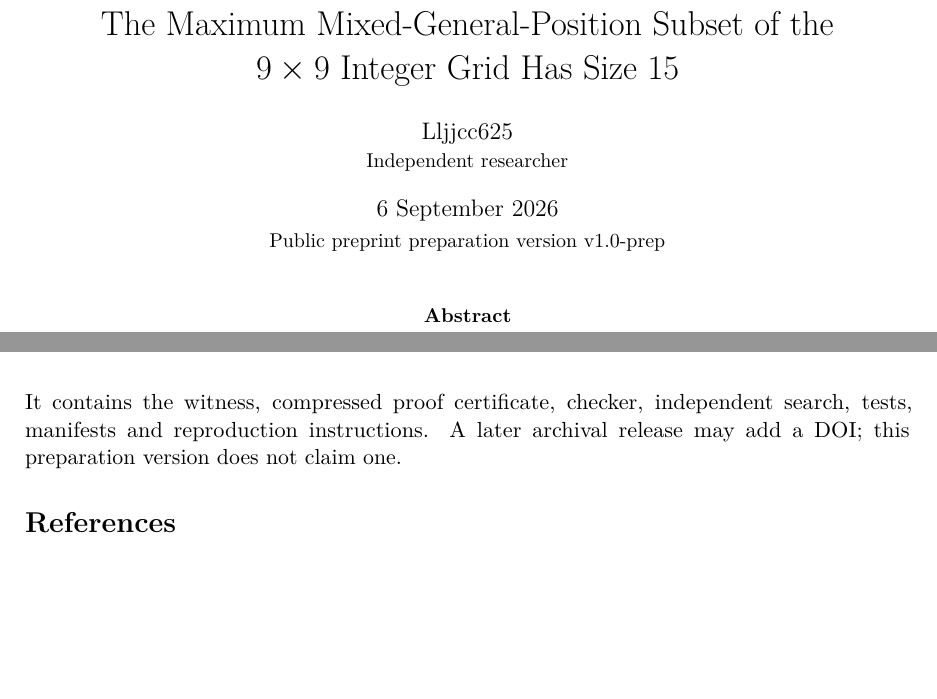
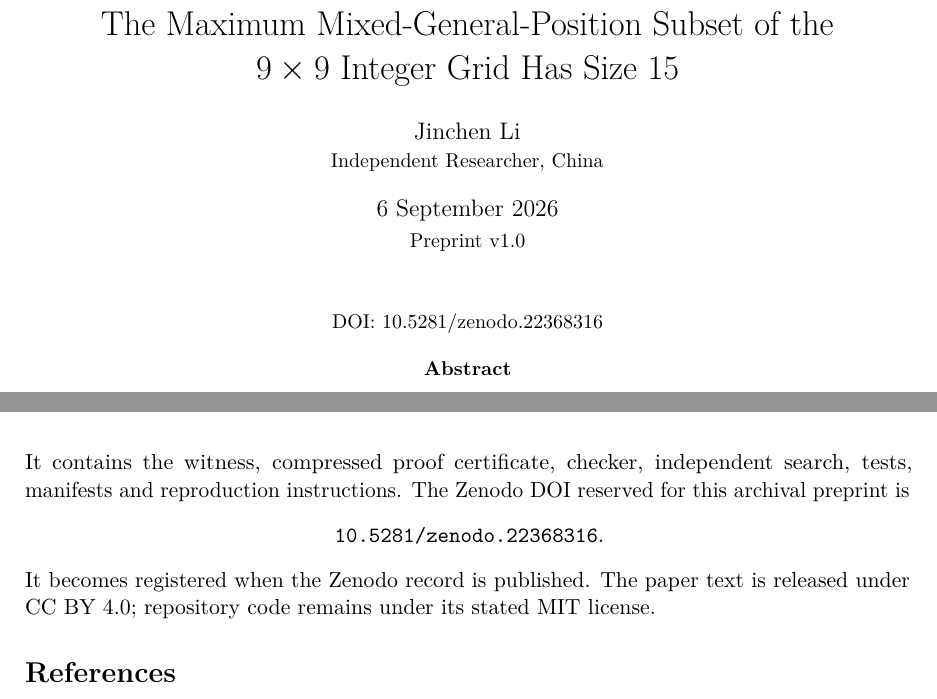
Before and after one commit to Lljjcc625/grid9-no-three-no-four, a LaTeX paper (paper/main.tex): two parts of pages 1 and 6 of 6, joined at a grey line, cut so that both start at the same text, the shorter picture padded with empty space. Compiled offline with pdfLaTeX.

Commit message:
publication: set Jinchen Li and Zenodo DOI in preprint

```diff
--- a/paper/main.tex
+++ b/paper/main.tex
@@ -13,7 +13,7 @@
 \pagestyle{fancy}
 \fancyhf{}
 \fancyhead[L]{\small Mixed general position in the $9\times9$ grid}
-\fancyhead[R]{\small v1.0-prep}
+\fancyhead[R]{\small v1.0}
 \fancyfoot[C]{\thepage}
 \setlength{\headheight}{14pt}
 \setlength{\emergencystretch}{2em}
@@ -34,17 +34,20 @@
 
 \hypersetup{
   pdftitle={The Maximum Mixed-General-Position Subset of the 9x9 Integer Grid Has Size 15},
-  pdfauthor={Lljjcc625},
+  pdfauthor={Jinchen Li},
   pdfsubject={Computer-assisted proof},
   pdfkeywords={integer grid, general position, concyclic, exhaustive search, proof certificate}
 }
 
 \title{The Maximum Mixed-General-Position Subset of the\\$9\times9$ Integer Grid Has Size 15}
-\author{Lljjcc625\\\small Independent researcher}
-\date{6 September 2026\\[2pt]\small Public preprint preparation version v1.0-prep}
+\author{Jinchen Li\\\small Independent Researcher, China}
+\date{6 September 2026\\[2pt]\small Preprint v1.0}
 
 \begin{document}
 \maketitle
+\begin{center}
+\small DOI: \href{https://doi.org/10.5281/zenodo.22368316}{10.5281/zenodo.22368316}
+\end{center}
 
 \begin{abstract}
 Let $f(n)$ be the largest size of a subset of the integer grid
@@ -356,8 +359,12 @@ The public repository is
 \url{https://github.com/Lljjcc625/grid9-no-three-no-four}.
 \end{center}
 It contains the witness, compressed proof certificate, checker, independent
-search, tests, manifests and reproduction instructions. A later archival
-release may add a DOI; this preparation version does not claim one.
+search, tests, manifests and reproduction instructions. The Zenodo DOI reserved for this archival preprint is
+\begin{center}
+\href{https://doi.org/10.5281/zenodo.22368316}{\texttt{10.5281/zenodo.22368316}}.
+\end{center}
+It becomes registered when the Zenodo record is published. The paper text is
+released under CC BY 4.0; repository code remains under its stated MIT license.
 
 \begin{thebibliography}{9}
 
```
